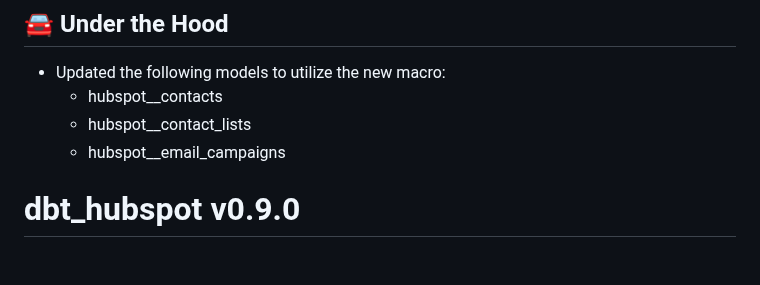
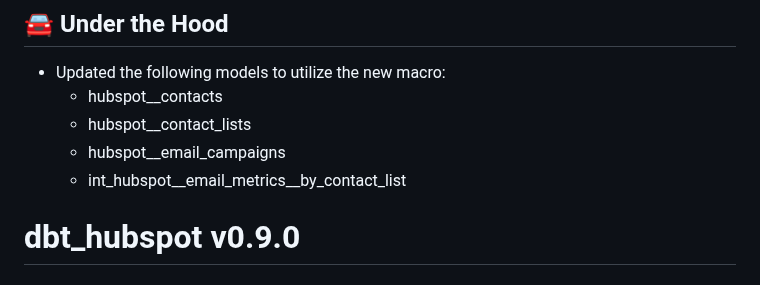
Before and after one commit to fivetran/dbt_hubspot, a Markdown page: CHANGELOG.md, the part around the change. Rendered like a GitHub page.

```diff
--- a/CHANGELOG.md
+++ b/CHANGELOG.md
@@ -7,6 +7,7 @@
   - hubspot__contacts
   - hubspot__contact_lists
   - hubspot__email_campaigns
+  - int_hubspot__email_metrics__by_contact_list
 
 # dbt_hubspot v0.9.0
 
```
